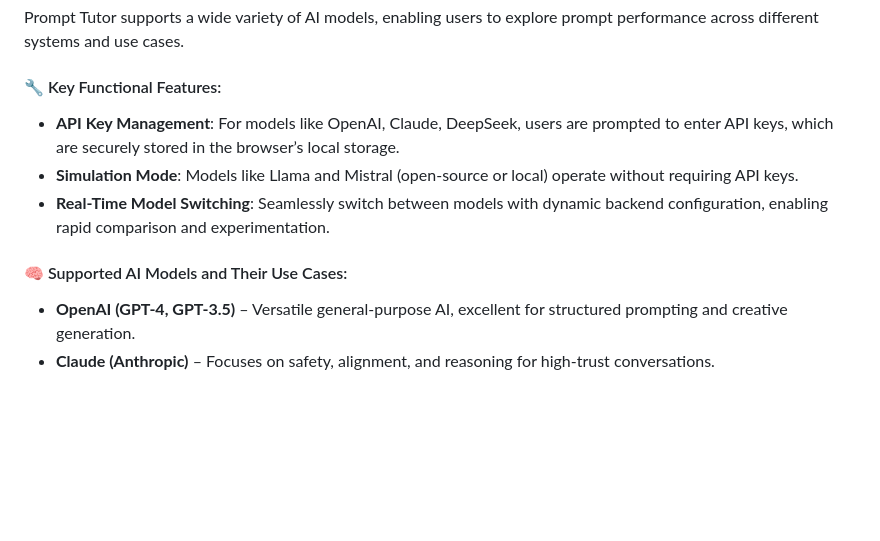
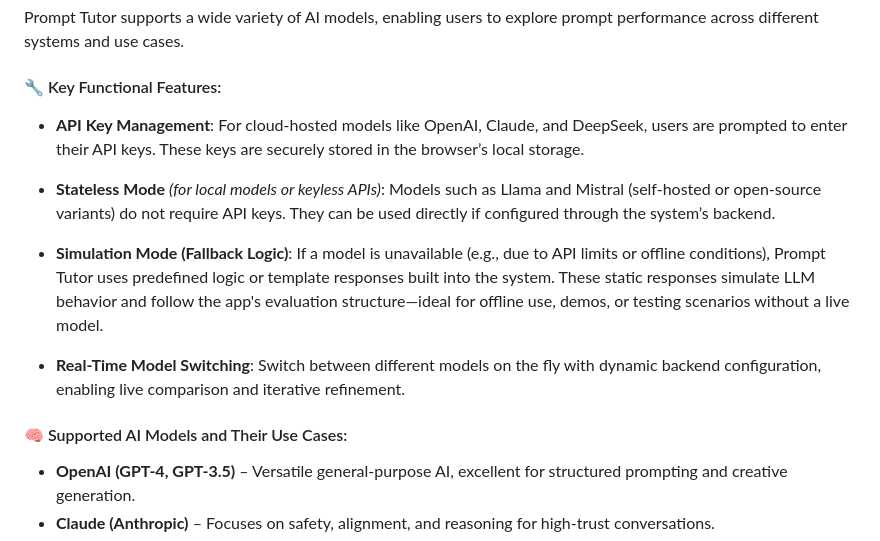
Before and after one commit to honeylouluzon/Prompt-Tutor, a Markdown page: README.md, the part around the change. Rendered like a GitHub page; blank space fills up the shorter version.

```diff
--- a/README.md
+++ b/README.md
@@ -16,11 +16,17 @@ Prompt Tutor is a powerful tool designed to help users create, improve, and eval
 Prompt Tutor supports a wide variety of AI models, enabling users to explore prompt performance across different systems and use cases.
 
 #### 🔧 Key Functional Features:
-- **API Key Management**: For models like OpenAI, Claude, DeepSeek, users are prompted to enter API keys, which are securely stored in the browser’s local storage.
-- **Simulation Mode**: Models like Llama and Mistral (open-source or local) operate without requiring API keys.
-- **Real-Time Model Switching**: Seamlessly switch between models with dynamic backend configuration, enabling rapid comparison and experimentation.
+
+- **API Key Management**: For cloud-hosted models like OpenAI, Claude, and DeepSeek, users are prompted to enter their API keys. These keys are securely stored in the browser’s local storage.
+
+- **Stateless Mode** *(for local models or keyless APIs)*: Models such as Llama and Mistral (self-hosted or open-source variants) do not require API keys. They can be used directly if configured through the system’s backend.
+
+- **Simulation Mode (Fallback Logic)**: If a model is unavailable (e.g., due to API limits or offline conditions), Prompt Tutor uses predefined logic or template responses built into the system. These static responses simulate LLM behavior and follow the app's evaluation structure—ideal for offline use, demos, or testing scenarios without a live model.
+
+- **Real-Time Model Switching**: Switch between different models on the fly with dynamic backend configuration, enabling live comparison and iterative refinement.
 
 #### 🧠 Supported AI Models and Their Use Cases:
+
 - **OpenAI (GPT-4, GPT-3.5)** – Versatile general-purpose AI, excellent for structured prompting and creative generation.
 - **Claude (Anthropic)** – Focuses on safety, alignment, and reasoning for high-trust conversations.
 - **Llama (Meta AI)** – Lightweight open models ideal for local deployment or experimentation.
```
